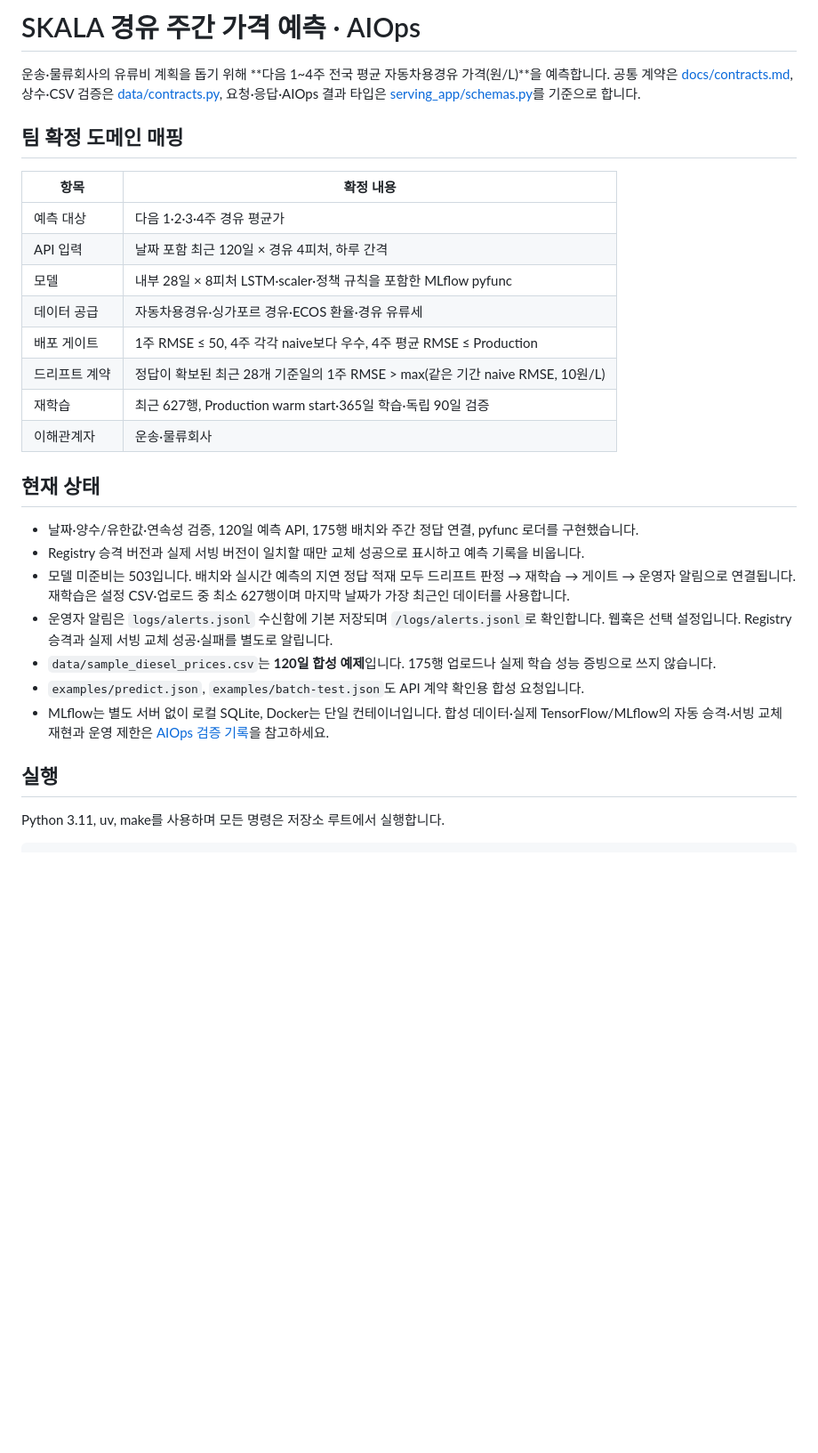
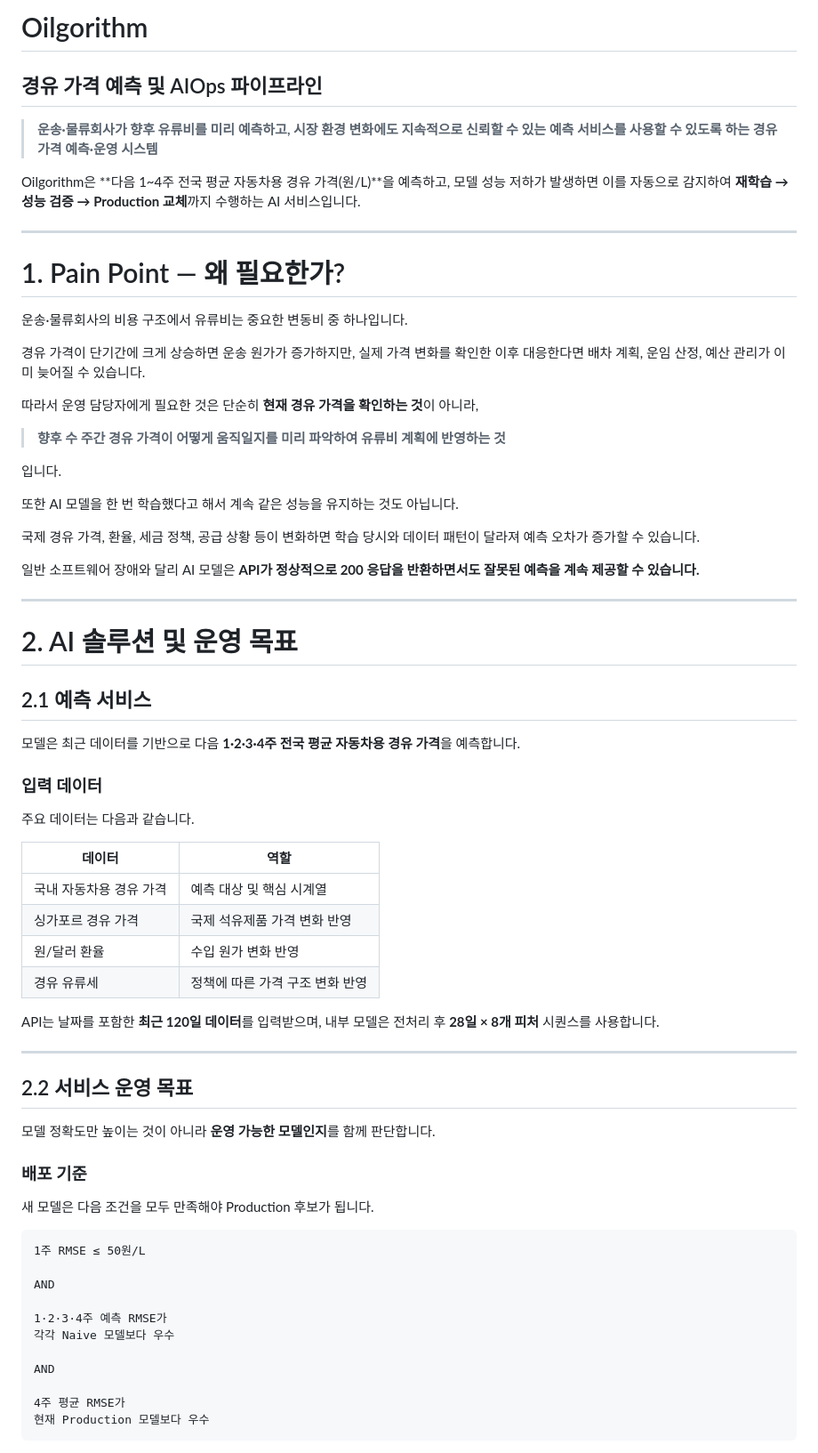
Before and after one commit to Hwiing/skala-alops, a Markdown page: README.md, the part around one of its changes. Shown at 89% size. Rendered like a GitHub page; blank space fills up the shorter version.

````diff
--- a/README.md
+++ b/README.md
@@ -1,32 +1,74 @@
-# SKALA 경유 주간 가격 예측 · AIOps
+# Oilgorithm
 
-운송·물류회사의 유류비 계획을 돕기 위해 **다음 1~4주 전국 평균 자동차용경유 가격(원/L)**을 예측합니다.
-공통 계약은 [docs/contracts.md](docs/contracts.md), 상수·CSV 검증은 [data/contracts.py](data/contracts.py),
-요청·응답·AIOps 결과 타입은 [serving_app/schemas.py](serving_app/schemas.py)를 기준으로 합니다.
+## 경유 가격 예측 및 AIOps 파이프라인
 
-## 팀 확정 도메인 매핑
+> **운송·물류회사가 향후 유류비를 미리 예측하고, 시장 환경 변화에도 지속적으로 신뢰할 수 있는 예측 서비스를 사용할 수 있도록 하는 경유 가격 예측·운영 시스템**
 
-| 항목 | 확정 내용 |
-|---|---|
-| 예측 대상 | 다음 1·2·3·4주 경유 평균가 |
-| API 입력 | 날짜 포함 최근 120일 × 경유 4피처, 하루 간격 |
-| 모델 | 내부 28일 × 8피처 LSTM·scaler·정책 규칙을 포함한 MLflow pyfunc |
-| 데이터 공급 | 자동차용경유·싱가포르 경유·ECOS 환율·경유 유류세 |
-| 배포 게이트 | 1주 RMSE ≤ 50, 4주 각각 naive보다 우수, 4주 평균 RMSE ≤ Production |
-| 드리프트 계약 | 정답이 확보된 최근 28개 기준일의 1주 RMSE > max(같은 기간 naive RMSE, 10원/L) |
-| 재학습 | 최근 627행, Production warm start·365일 학습·독립 90일 검증 |
-| 이해관계자 | 운송·물류회사 |
+Oilgorithm은 **다음 1~4주 전국 평균 자동차용 경유 가격(원/L)**을 예측하고, 모델 성능 저하가 발생하면 이를 자동으로 감지하여 **재학습 → 성능 검증 → Production 교체**까지 수행하는 AI 서비스입니다.
 
-## 현재 상태
+---
 
-- 날짜·양수/유한값·연속성 검증, 120일 예측 API, 175행 배치와 주간 정답 연결, pyfunc 로더를 구현했습니다.
-- Registry 승격 버전과 실제 서빙 버전이 일치할 때만 교체 성공으로 표시하고 예측 기록을 비웁니다.
-- 모델 미준비는 503입니다. 배치와 실시간 예측의 지연 정답 적재 모두 드리프트 판정 → 재학습 → 게이트 → 운영자 알림으로 연결됩니다. 재학습은 설정 CSV·업로드 중 최소 627행이며 마지막 날짜가 가장 최근인 데이터를 사용합니다.
-- 운영자 알림은 `logs/alerts.jsonl` 수신함에 기본 저장되며 `/logs/alerts.jsonl`로 확인합니다. 웹훅은 선택 설정입니다. Registry 승격과 실제 서빙 교체 성공·실패를 별도로 알립니다.
-- `data/sample_diesel_prices.csv`는 **120일 합성 예제**입니다. 175행 업로드나 실제 학습 성능 증빙으로 쓰지 않습니다.
-- `examples/predict.json`, `examples/batch-test.json`도 API 계약 확인용 합성 요청입니다.
-- MLflow는 별도 서버 없이 로컬 SQLite, Docker는 단일 컨테이너입니다. 합성 데이터·실제 TensorFlow/MLflow의 자동 승격·서빙 교체 재현과 운영 제한은 [AIOps 검증 기록](docs/evidence/aiops_recovery_and_promotion.md)을 참고하세요.
+# 1. Pain Point — 왜 필요한가?
 
-## 실행
+운송·물류회사의 비용 구조에서 유류비는 중요한 변동비 중 하나입니다.
 
-Python 3.11, uv, make를 사용하며 모든 명령은 저장소 루트에서 실행합니다.
+경유 가격이 단기간에 크게 상승하면 운송 원가가 증가하지만, 실제 가격 변화를 확인한 이후 대응한다면 배차 계획, 운임 산정, 예산 관리가 이미 늦어질 수 있습니다.
+
+따라서 운영 담당자에게 필요한 것은 단순히 **현재 경유 가격을 확인하는 것**이 아니라,
+
+> **향후 수 주간 경유 가격이 어떻게 움직일지를 미리 파악하여 유류비 계획에 반영하는 것**
+
+입니다.
+
+또한 AI 모델을 한 번 학습했다고 해서 계속 같은 성능을 유지하는 것도 아닙니다.
+
+국제 경유 가격, 환율, 세금 정책, 공급 상황 등이 변화하면 학습 당시와 데이터 패턴이 달라져 예측 오차가 증가할 수 있습니다.
+
+일반 소프트웨어 장애와 달리 AI 모델은 **API가 정상적으로 200 응답을 반환하면서도 잘못된 예측을 계속 제공할 수 있습니다.**
+
+
+---
+
+# 2. AI 솔루션 및 운영 목표
+
+## 2.1 예측 서비스
+
+모델은 최근 데이터를 기반으로 다음 **1·2·3·4주 전국 평균 자동차용 경유 가격**을 예측합니다.
+
+### 입력 데이터
+
+주요 데이터는 다음과 같습니다.
+
+| 데이터           | 역할                 |
+| ------------- | ------------------ |
+| 국내 자동차용 경유 가격 | 예측 대상 및 핵심 시계열     |
+| 싱가포르 경유 가격    | 국제 석유제품 가격 변화 반영   |
+| 원/달러 환율       | 수입 원가 변화 반영        |
+| 경유 유류세        | 정책에 따른 가격 구조 변화 반영 |
+
+API는 날짜를 포함한 **최근 120일 데이터**를 입력받으며, 내부 모델은 전처리 후 **28일 × 8개 피처** 시퀀스를 사용합니다.
+
+---
+
+## 2.2 서비스 운영 목표
+
+모델 정확도만 높이는 것이 아니라 **운영 가능한 모델인지**를 함께 판단합니다.
+
+### 배포 기준
+
+새 모델은 다음 조건을 모두 만족해야 Production 후보가 됩니다.
+
+```text
+1주 RMSE ≤ 50원/L
+
+AND
+
+1·2·3·4주 예측 RMSE가
+각각 Naive 모델보다 우수
+
+AND
+
+4주 평균 RMSE가
+현재 Production 모델보다 우수
+```
+
````
Also changed, not shown: other parts of README.md (+384 -33 lines).
